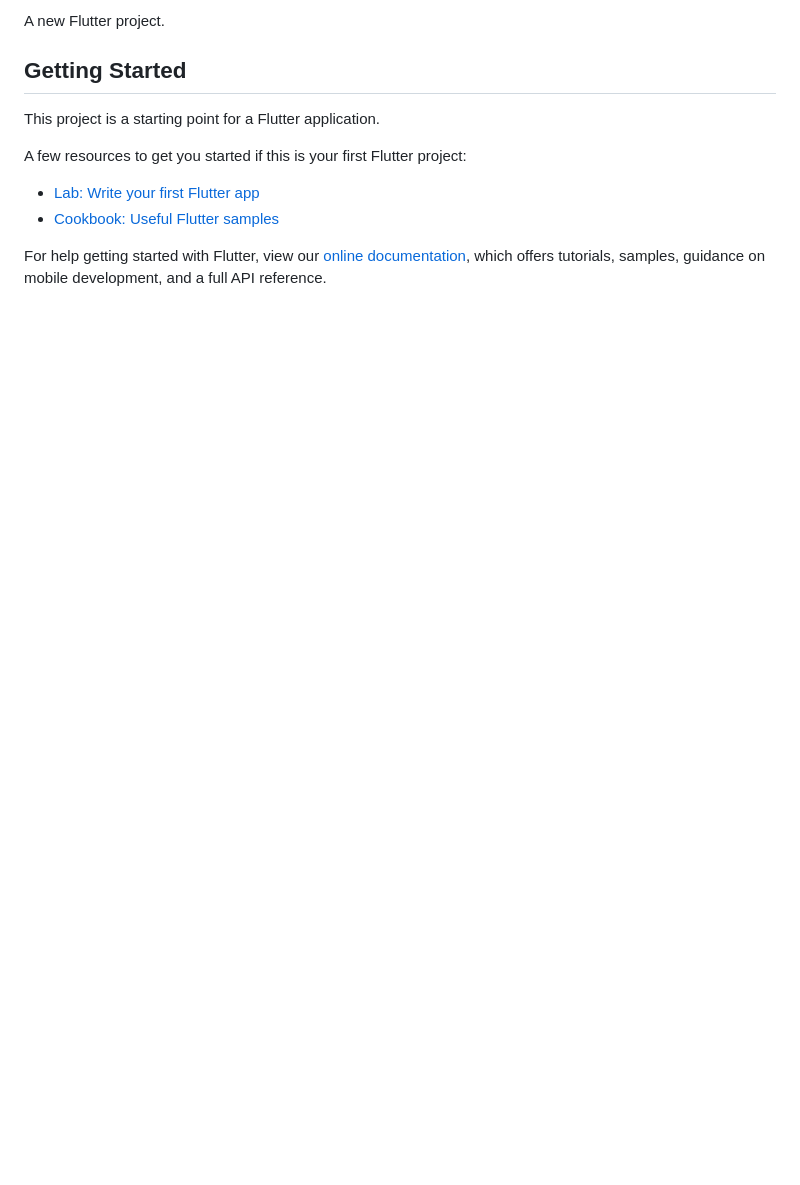
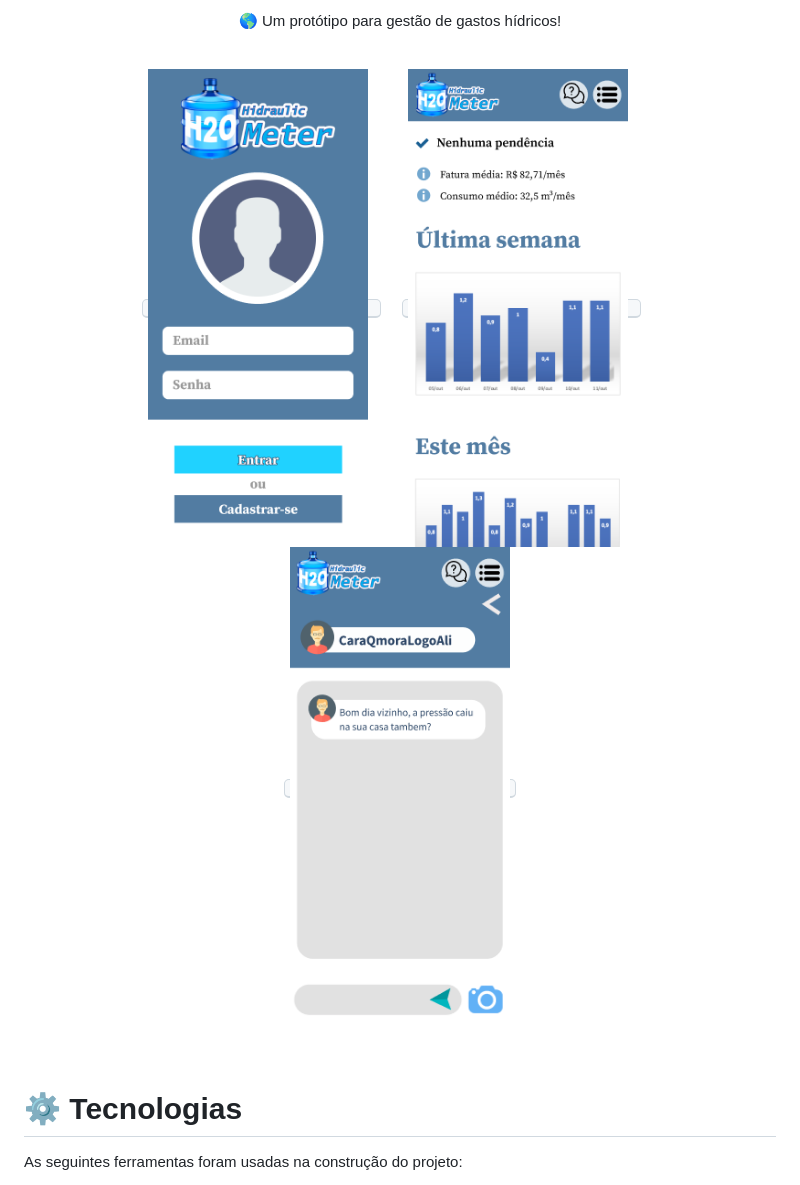
Before and after one commit to samuelpietra/h2ometer, a Markdown page: README.md, the part around the change printed below. Rendered like a GitHub page; pictures changed too: assets/docs/1.png (added), assets/docs/2.png (added), assets/docs/3.png (added); blank space fills up the shorter version.

Commit message:
Atualiza README com ilustracoes e novas instrucoes

```diff
--- a/README.md
+++ b/README.md
@@ -2,16 +4,25 @@
 
-A new Flutter project.
+<p align="center">🌎 Um protótipo para gestão de gastos hídricos!</p>
 
-## Getting Started
+<br />
 
-This project is a starting point for a Flutter application.
+<p align="center">
+  <kbd>
+    <img width="220" style="border-radius: 5px" height="400" src="./assets/docs/1.png" alt="Intro">
+  </kbd>
+  &nbsp;&nbsp;&nbsp;&nbsp;
+  <kbd>
+    <img width="220" style="border-radius: 5px" height="400" src="./assets/docs/2.png" alt="Register adopt">
+  </kbd>
+  &nbsp;&nbsp;&nbsp;&nbsp;
+  <kbd>
+    <img width="220" style="border-radius: 5px" height="400" src="./assets/docs/3.png" alt="Chat">
+  </kbd>
+</p>
 
-A few resources to get you started if this is your first Flutter project:
+<br />
 
-- [Lab: Write your first Flutter app](https://flutter.dev/docs/get-started/codelab)
-- [Cookbook: Useful Flutter samples](https://flutter.dev/docs/cookbook)
+# ⚙️ Tecnologias
 
-For help getting started with Flutter, view our
-[online documentation](https://flutter.dev/docs), which offers tutorials,
-samples, guidance on mobile development, and a full API reference.
+As seguintes ferramentas foram usadas na construção do projeto:
 
```
Also changed, not shown: other parts of README.md (+55 -8 lines).
